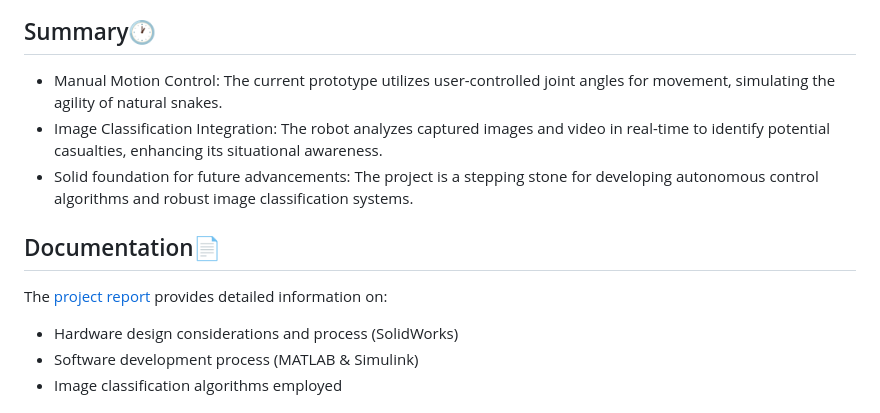
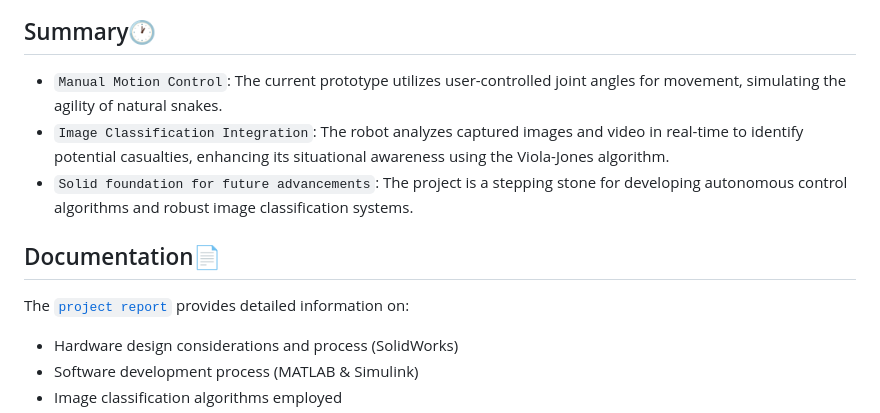
Before and after one commit to Gayanukaa/Snake-Robot-Simulation, a Markdown page: README.md, the part around one of its changes. Rendered like a GitHub page.

```diff
--- a/README.md
+++ b/README.md
@@ -23,12 +23,12 @@ This project supports the fusion of robotics and computer vision to create effic
 </p>
 
 ## Summary🕐
-- Manual Motion Control: The current prototype utilizes user-controlled joint angles for movement, simulating the agility of natural snakes.
-- Image Classification Integration: The robot analyzes captured images and video in real-time to identify potential casualties, enhancing its situational awareness.
-- Solid foundation for future advancements: The project is a stepping stone for developing autonomous control algorithms and robust image classification systems.
+- `Manual Motion Control`: The current prototype utilizes user-controlled joint angles for movement, simulating the agility of natural snakes.
+- `Image Classification Integration`: The robot analyzes captured images and video in real-time to identify potential casualties, enhancing its situational awareness using the Viola-Jones algorithm.
+- `Solid foundation for future advancements`: The project is a stepping stone for developing autonomous control algorithms and robust image classification systems.
 
 ## Documentation📄
-The [project report](https://github.com/Gayanukaa/Snake-Robot-Simulation/blob/main/Documentation/Snake_Robot_for_Searching_Human_Casualties.pdf) provides detailed information on:
+The [`project report`](https://github.com/Gayanukaa/Snake-Robot-Simulation/blob/main/Documentation/Snake_Robot_for_Searching_Human_Casualties.pdf) provides detailed information on:
 - Hardware design considerations and process (SolidWorks)
 - Software development process (MATLAB & Simulink)
 - Image classification algorithms employed
```
Also changed, not shown: other parts of README.md (+4 -4 lines).
